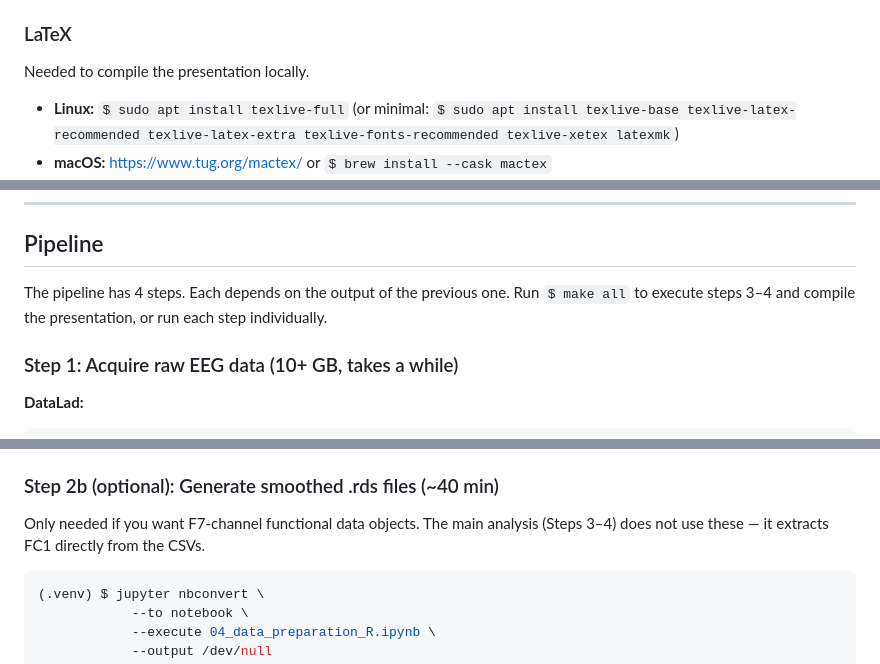
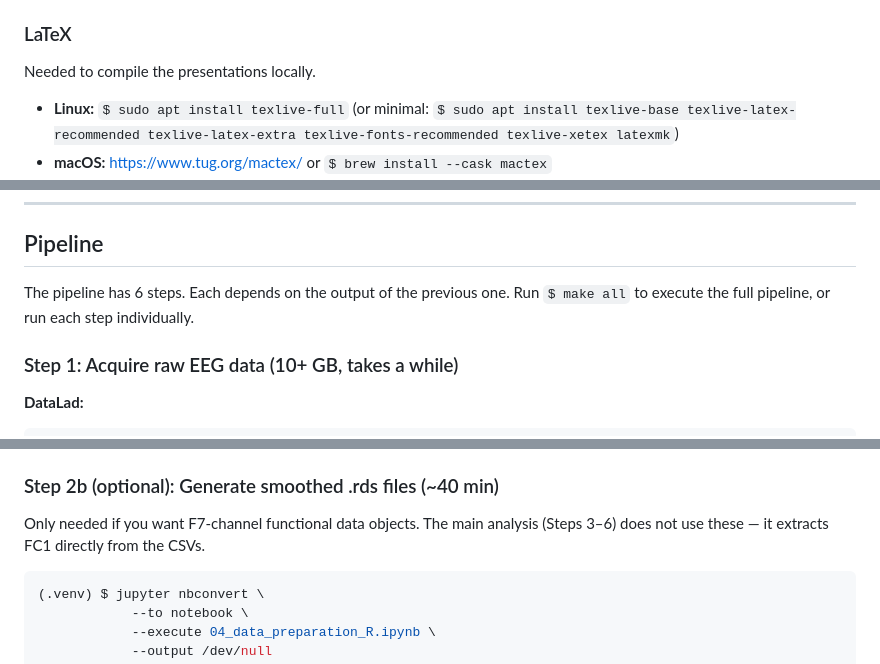
Before and after one commit to 00riddle00/Functional-Data-Analysis, a Markdown page: README.md, 3 parts joined by grey strips. Drawn GitHub-style.

````diff
--- a/README.md
+++ b/README.md
@@ -72,7 +72,7 @@ Needed to acquire the raw 10 GB EEG data.
 
 ### LaTeX
 
-Needed to compile the presentation locally.
+Needed to compile the presentations locally.
 
 - **Linux:** `$ sudo apt install texlive-full` (or minimal:
   `$ sudo apt install texlive-base texlive-latex-recommended texlive-latex-extra
@@ -153,8 +153,8 @@ Run in R console:
 
 ## Pipeline
 
-The pipeline has 4 steps. Each depends on the output of the previous one. Run `$ make
-all` to execute steps 3–4 and compile the presentation, or run each step individually.
+The pipeline has 6 steps. Each depends on the output of the previous one. Run `$ make
+all` to execute the full pipeline, or run each step individually.
 
 ### Step 1: Acquire raw EEG data (10+ GB, takes a while)
 
@@ -182,7 +182,7 @@ task per stimulus.
 ### Step 2b (optional): Generate smoothed .rds files (~40 min)
 
 Only needed if you want F7-channel functional data objects. The main analysis (Steps
-3–4) does not use these — it extracts FC1 directly from the CSVs.
+3–6) does not use these — it extracts FC1 directly from the CSVs.
 
 ```bash
 (.venv) $ jupyter nbconvert \
````
Also changed, not shown: other parts of README.md (+40 -17 lines).
